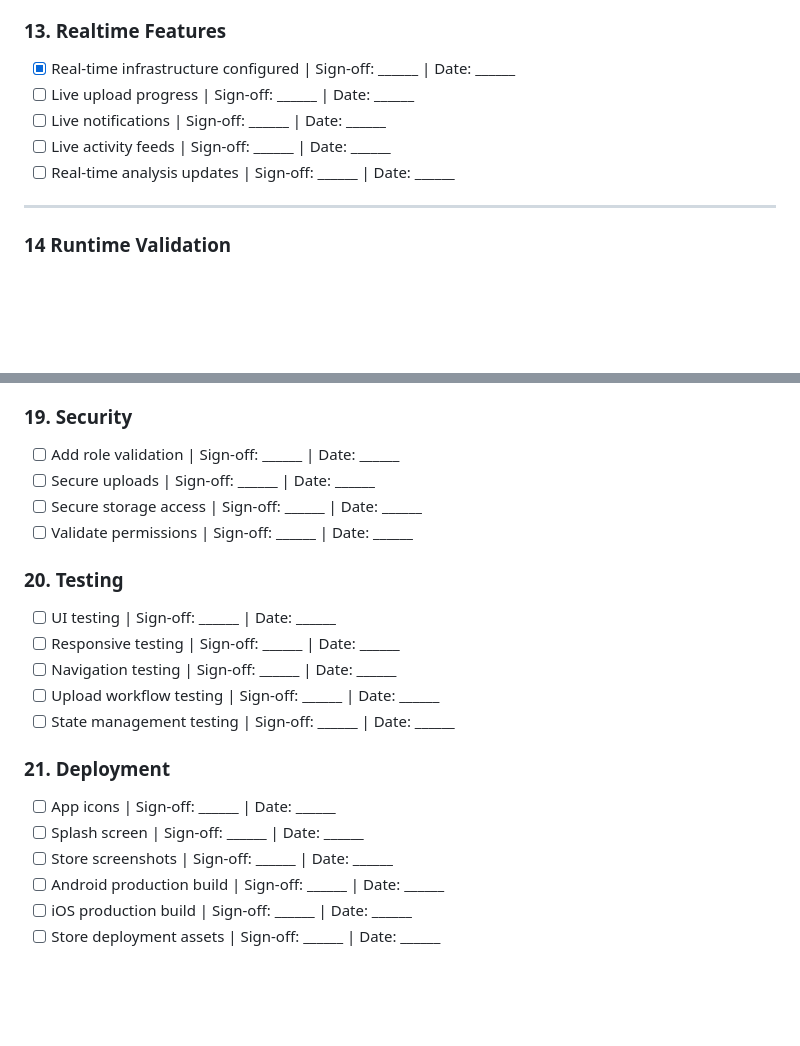
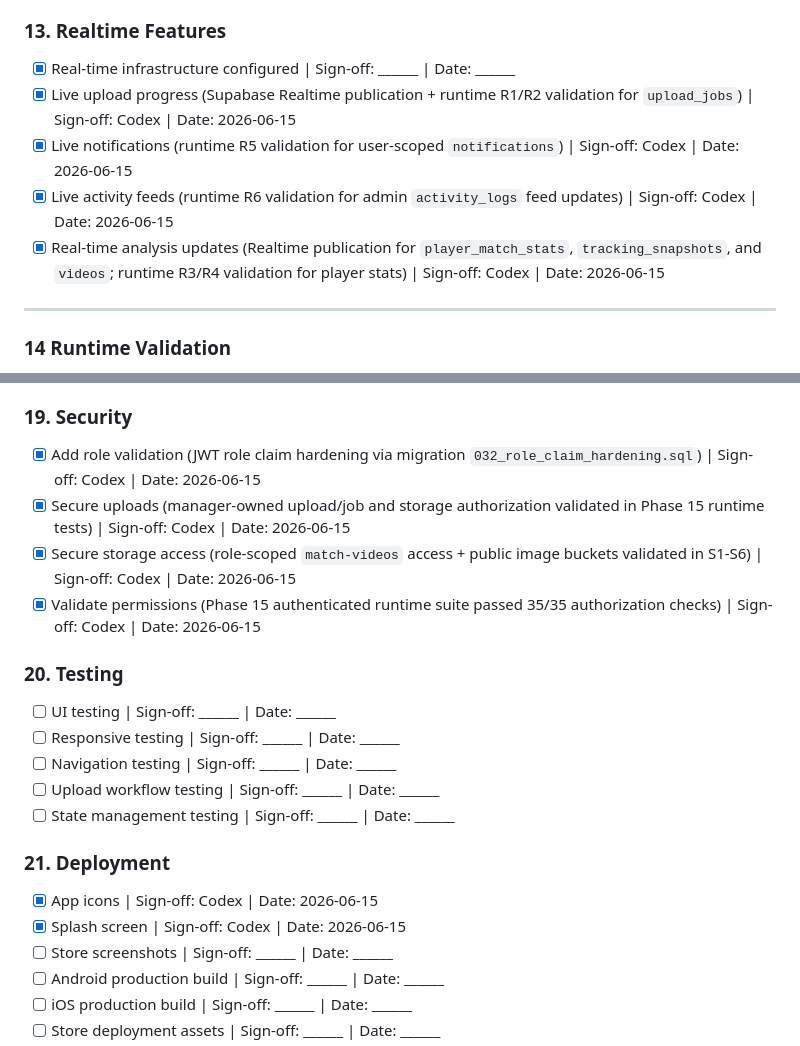
Before and after one commit to hesham-ashraf/Grad_Project_GOAL_SIGHT, a Markdown page: app/goal_sight/DEVELOPMENT_ROADMAP.md, 2 parts joined by grey strips. Drawn GitHub-style; blank space fills up the shorter version.

```diff
--- a/app/goal_sight/DEVELOPMENT_ROADMAP.md
+++ b/app/goal_sight/DEVELOPMENT_ROADMAP.md
@@ -442,10 +442,10 @@ Connect the app to real backend infrastructure after frontend completion.
 ### 13. Realtime Features
 
 - [x] Real-time infrastructure configured | Sign-off: ______ | Date: ______
-- [ ] Live upload progress | Sign-off: ______ | Date: ______
-- [ ] Live notifications | Sign-off: ______ | Date: ______
-- [ ] Live activity feeds | Sign-off: ______ | Date: ______
-- [ ] Real-time analysis updates | Sign-off: ______ | Date: ______
+- [x] Live upload progress (Supabase Realtime publication + runtime R1/R2 validation for `upload_jobs`) | Sign-off: Codex | Date: 2026-06-15
+- [x] Live notifications (runtime R5 validation for user-scoped `notifications`) | Sign-off: Codex | Date: 2026-06-15
+- [x] Live activity feeds (runtime R6 validation for admin `activity_logs` feed updates) | Sign-off: Codex | Date: 2026-06-15
+- [x] Real-time analysis updates (Realtime publication for `player_match_stats`, `tracking_snapshots`, and `videos`; runtime R3/R4 validation for player stats) | Sign-off: Codex | Date: 2026-06-15
 
 ---
 ### 14 Runtime Validation
@@ -509,10 +509,10 @@ Connect the AI pipeline to the mobile app.
 
 ### 19. Security
 
-- [ ] Add role validation | Sign-off: ______ | Date: ______
-- [ ] Secure uploads | Sign-off: ______ | Date: ______
-- [ ] Secure storage access | Sign-off: ______ | Date: ______
-- [ ] Validate permissions | Sign-off: ______ | Date: ______
+- [x] Add role validation (JWT role claim hardening via migration `032_role_claim_hardening.sql`) | Sign-off: Codex | Date: 2026-06-15
+- [x] Secure uploads (manager-owned upload/job and storage authorization validated in Phase 15 runtime tests) | Sign-off: Codex | Date: 2026-06-15
+- [x] Secure storage access (role-scoped `match-videos` access + public image buckets validated in S1-S6) | Sign-off: Codex | Date: 2026-06-15
+- [x] Validate permissions (Phase 15 authenticated runtime suite passed 35/35 authorization checks) | Sign-off: Codex | Date: 2026-06-15
 
 ### 20. Testing
 
@@ -524,8 +524,8 @@ Connect the AI pipeline to the mobile app.
 
 ### 21. Deployment
 
-- [ ] App icons | Sign-off: ______ | Date: ______
-- [ ] Splash screen | Sign-off: ______ | Date: ______
+- [x] App icons | Sign-off: Codex | Date: 2026-06-15
+- [x] Splash screen | Sign-off: Codex | Date: 2026-06-15
 - [ ] Store screenshots | Sign-off: ______ | Date: ______
 - [ ] Android production build | Sign-off: ______ | Date: ______
 - [ ] iOS production build | Sign-off: ______ | Date: ______
```
Also changed, not shown: other parts of app/goal_sight/DEVELOPMENT_ROADMAP.md (+1 -1 lines).
